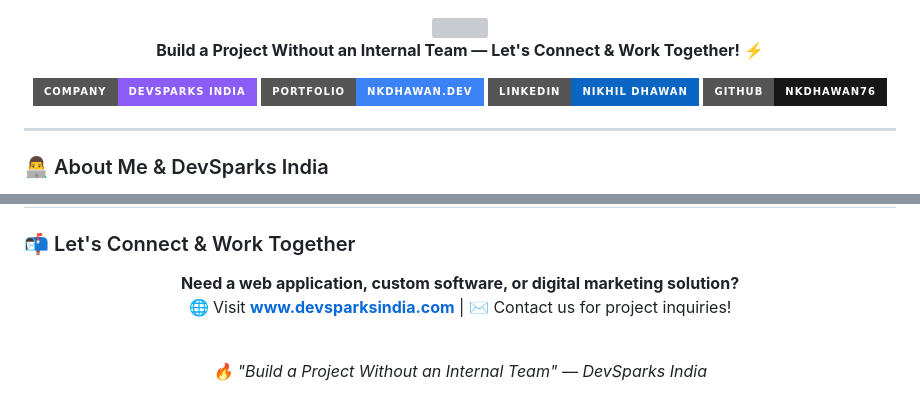
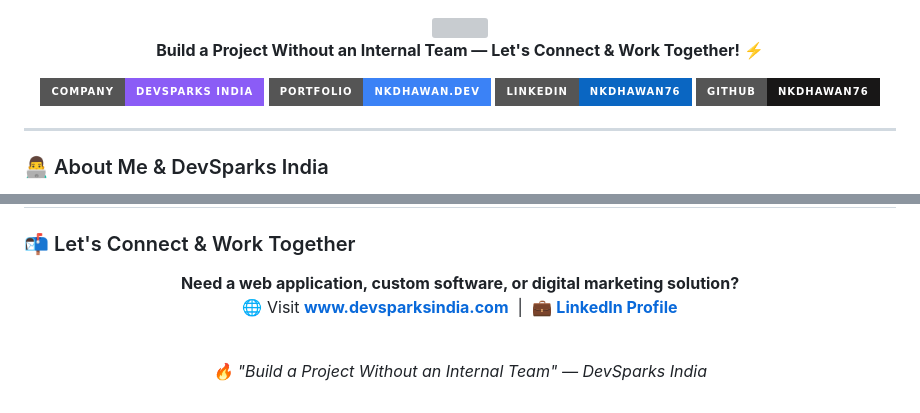
Before and after one commit to nkdhawan76/nkdhawan76, a Markdown page: README.md, 2 parts joined by grey strips. GitHub-like rendering; badges without logos; grey boxes are pictures that could not be loaded.

Commit message:
fix: Update LinkedIn profile URL to https://www.linkedin.com/in/nkdhawan76/

```diff
--- a/README.md
+++ b/README.md
@@ -9,7 +9,7 @@
 <p align="center">
   <a href="https://www.devsparksindia.com"><img src="https://img.shields.io/badge/Company-DevSparks_India-8B5CF6?style=for-the-badge&logo=rocket&logoColor=white" alt="DevSparks India"></a>
   <a href="https://nkdhawan.dev"><img src="https://img.shields.io/badge/Portfolio-nkdhawan.dev-3B82F6?style=for-the-badge&logo=googlechrome&logoColor=white" alt="Portfolio"></a>
-  <a href="https://www.linkedin.com/in/nikhil-dhawan"><img src="https://img.shields.io/badge/LinkedIn-Nikhil_Dhawan-0A66C2?style=for-the-badge&logo=linkedin&logoColor=white" alt="LinkedIn"></a>
+  <a href="https://www.linkedin.com/in/nkdhawan76/"><img src="https://img.shields.io/badge/LinkedIn-nkdhawan76-0A66C2?style=for-the-badge&logo=linkedin&logoColor=white" alt="LinkedIn"></a>
   <a href="https://github.com/nkdhawan76"><img src="https://img.shields.io/badge/GitHub-nkdhawan76-181717?style=for-the-badge&logo=github&logoColor=white" alt="GitHub"></a>
 </p>
 
@@ -93,7 +93,7 @@
 
 <p align="center">
   <b>Need a web application, custom software, or digital marketing solution?</b><br/>
-  🌐 Visit <a href="https://www.devsparksindia.com"><b>www.devsparksindia.com</b></a> | ✉️ Contact us for project inquiries!
+  🌐 Visit <a href="https://www.devsparksindia.com"><b>www.devsparksindia.com</b></a> &nbsp;|&nbsp; 💼 <a href="https://www.linkedin.com/in/nkdhawan76/"><b>LinkedIn Profile</b></a>
 </p>
 
 <br/>
```
